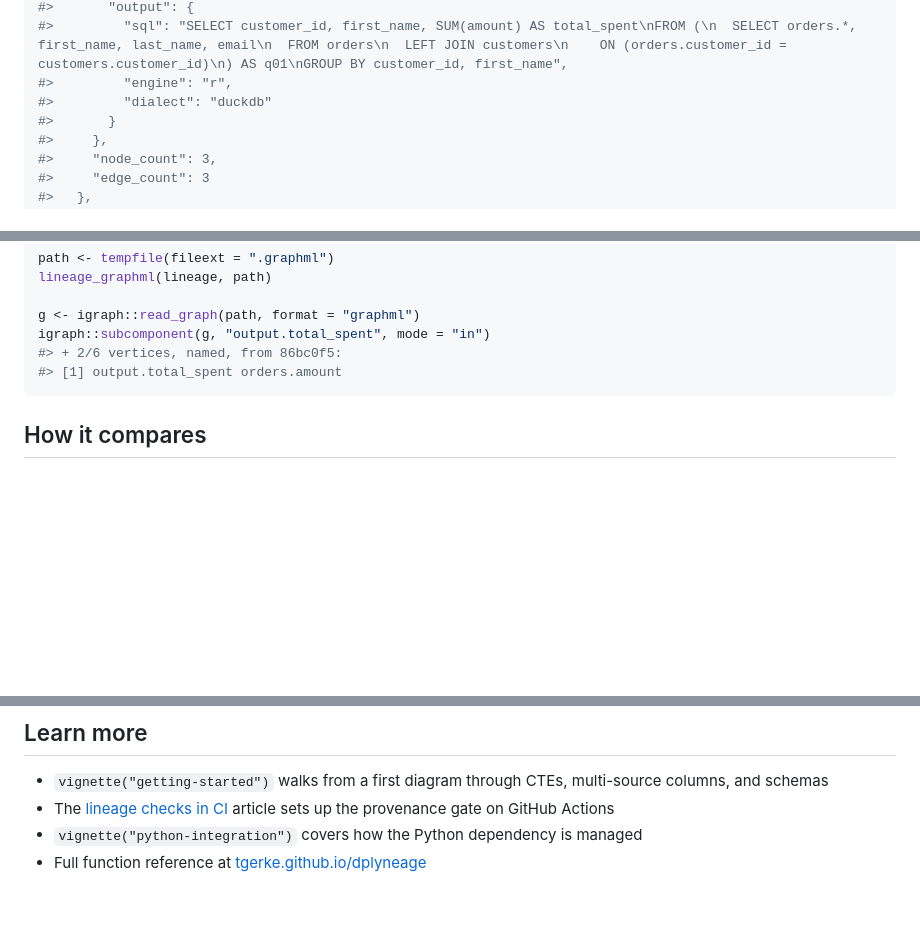
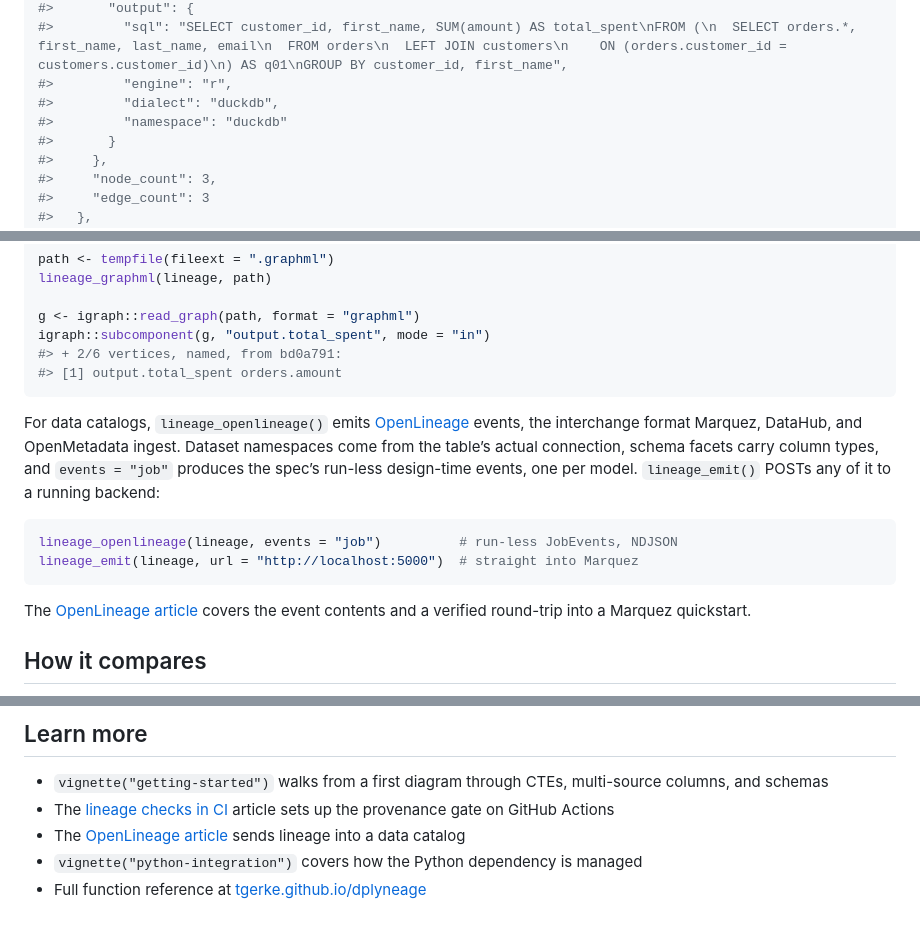
Before and after one commit to tgerke/dplyneage, a Markdown page: README.md, 3 parts joined by grey strips. GitHub-like rendering; blank space fills up the shorter version.

````diff
--- a/README.md
+++ b/README.md
@@ -282,7 +282,8 @@ lineage_json(lineage)
 #>       "output": {
 #>         "sql": "SELECT customer_id, first_name, SUM(amount) AS total_spent\nFROM (\n  SELECT orders.*, first_name, last_name, email\n  FROM orders\n  LEFT JOIN customers\n    ON (orders.customer_id = customers.customer_id)\n) AS q01\nGROUP BY customer_id, first_name",
 #>         "engine": "r",
-#>         "dialect": "duckdb"
+#>         "dialect": "duckdb",
+#>         "namespace": "duckdb"
 #>       }
 #>     },
 #>     "node_count": 3,
@@ -357,9 +358,26 @@ lineage_graphml(lineage, path)
 
 g <- igraph::read_graph(path, format = "graphml")
 igraph::subcomponent(g, "output.total_spent", mode = "in")
-#> + 2/6 vertices, named, from 86bc0f5:
+#> + 2/6 vertices, named, from bd0a791:
 #> [1] output.total_spent orders.amount
 ```
+
+For data catalogs, `lineage_openlineage()` emits
+[OpenLineage](https://openlineage.io/) events, the interchange format
+Marquez, DataHub, and OpenMetadata ingest. Dataset namespaces come from
+the table’s actual connection, schema facets carry column types, and
+`events = "job"` produces the spec’s run-less design-time events, one
+per model. `lineage_emit()` POSTs any of it to a running backend:
+
+``` r
+lineage_openlineage(lineage, events = "job")          # run-less JobEvents, NDJSON
+lineage_emit(lineage, url = "http://localhost:5000")  # straight into Marquez
+```
+
+The [OpenLineage
+article](https://tgerke.github.io/dplyneage/articles/openlineage.html)
+covers the event contents and a verified round-trip into a Marquez
+quickstart.
 
 ## How it compares
 
@@ -398,6 +416,9 @@ comparison, with per-tool notes and the roadmap rationale, is in
 - The [lineage checks in
   CI](https://tgerke.github.io/dplyneage/articles/lineage-ci.html)
   article sets up the provenance gate on GitHub Actions
+- The [OpenLineage
+  article](https://tgerke.github.io/dplyneage/articles/openlineage.html)
+  sends lineage into a data catalog
 - `vignette("python-integration")` covers how the Python dependency is
   managed
 - Full function reference at
````
Also changed, not shown: .github/POSITIONING.md (+4 -4 lines), NEWS.md (+10 -0 lines), man/figures/README-unnamed-chunk-3-1.png, man/figures/README-unnamed-chunk-4-1.png, man/figures/README-unnamed-chunk-7-1.png, 12 other files.
